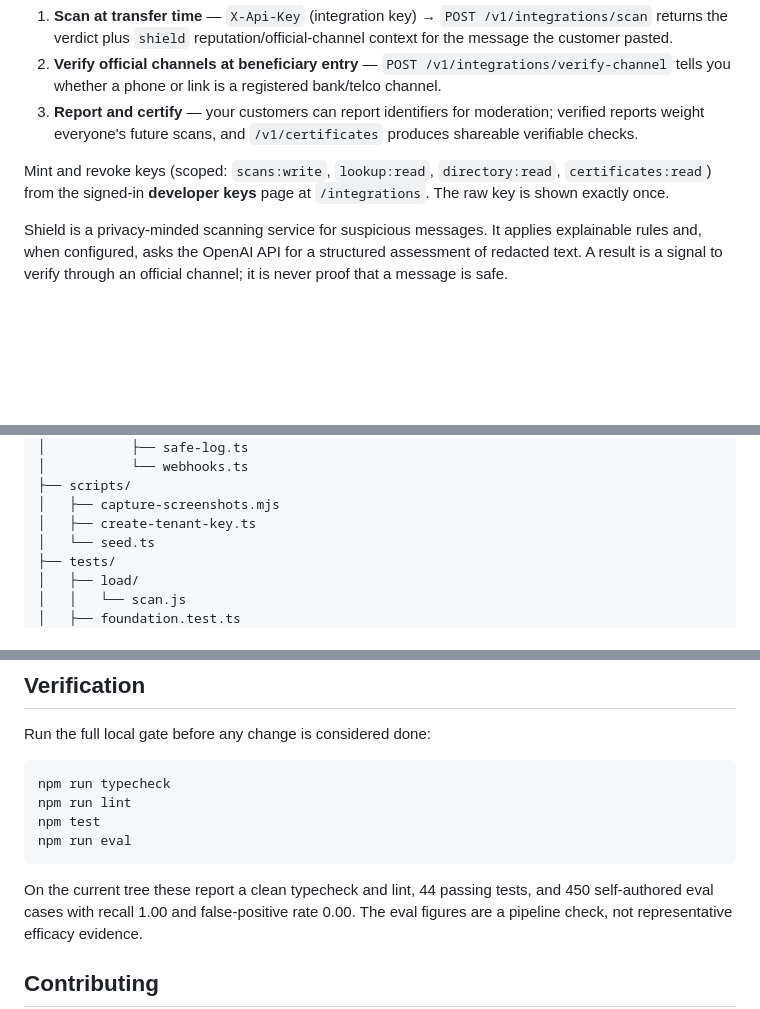
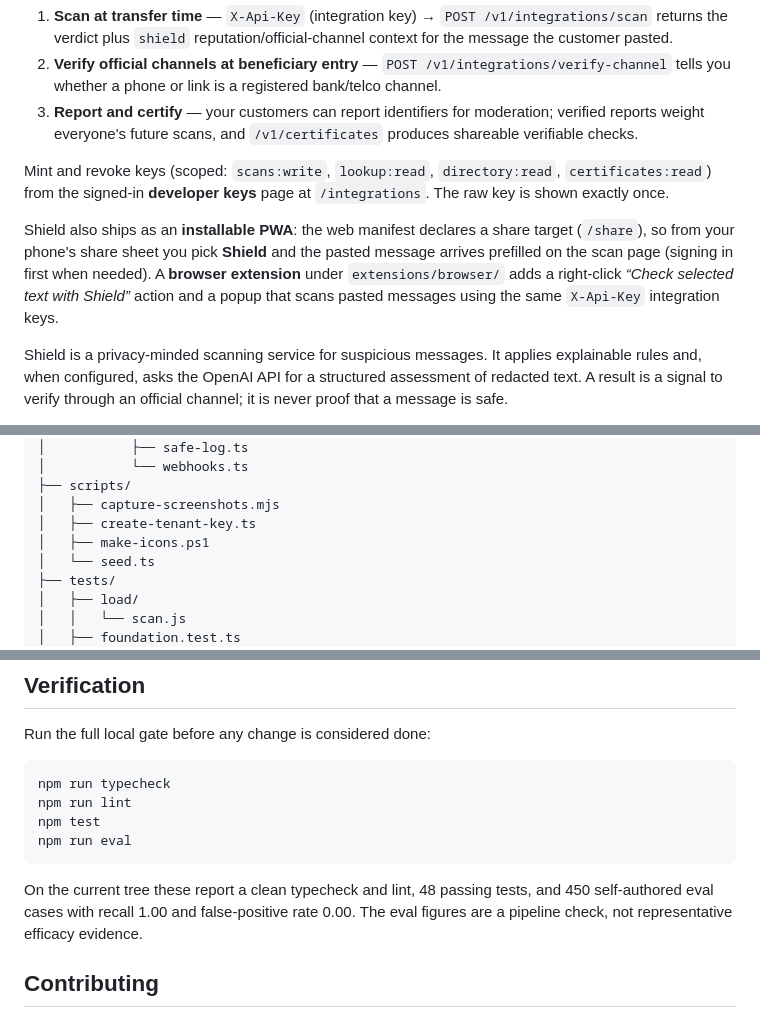
Before and after one commit to opeblow/shield, a Markdown page: README.md, 3 parts joined by grey strips. Drawn GitHub-style; blank space fills up the shorter version.

````diff
--- a/README.md
+++ b/README.md
@@ -64,6 +64,8 @@ Banks integrate three ways:
 
 Mint and revoke keys (scoped: `scans:write`, `lookup:read`, `directory:read`, `certificates:read`) from the signed-in **developer keys** page at `/integrations`. The raw key is shown exactly once.
 
+Shield also ships as an **installable PWA**: the web manifest declares a share target (`/share`), so from your phone's share sheet you pick **Shield** and the pasted message arrives prefilled on the scan page (signing in first when needed). A **browser extension** under `extensions/browser/` adds a right-click *“Check selected text with Shield”* action and a popup that scans pasted messages using the same `X-Api-Key` integration keys.
+
 Shield is a privacy-minded scanning service for suspicious messages. It applies explainable rules and, when configured, asks the OpenAI API for a structured assessment of redacted text. A result is a signal to verify through an official channel; it is never proof that a message is safe.
 
 Repository: [github.com/opeblow/shield](https://github.com/opeblow/shield)
@@ -212,6 +232,7 @@ Production requires managed PostgreSQL/Redis/object storage, TLS termination, a
 ├── scripts/
 │   ├── capture-screenshots.mjs
 │   ├── create-tenant-key.ts
+│   ├── make-icons.ps1
 │   └── seed.ts
 ├── tests/
 │   ├── load/
@@ -263,7 +285,7 @@ npm test
 npm run eval
 ```
 
-On the current tree these report a clean typecheck and lint, 44 passing tests,
+On the current tree these report a clean typecheck and lint, 48 passing tests,
 and 450 self-authored eval cases with recall 1.00 and false-positive rate 0.00.
 The eval figures are a pipeline check, not representative efficacy evidence.
 
````
Also changed, not shown: other parts of README.md (+34 -15 lines).
